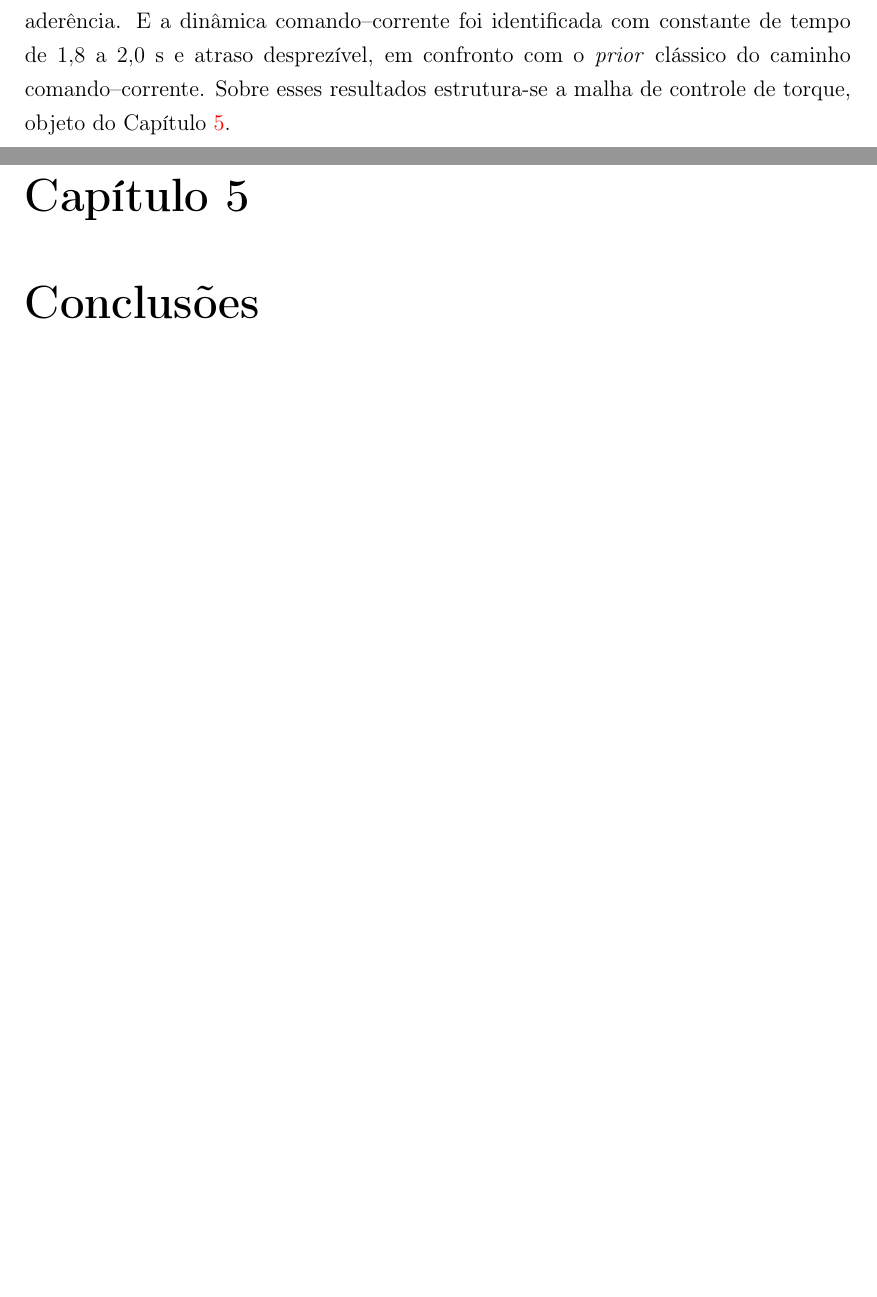
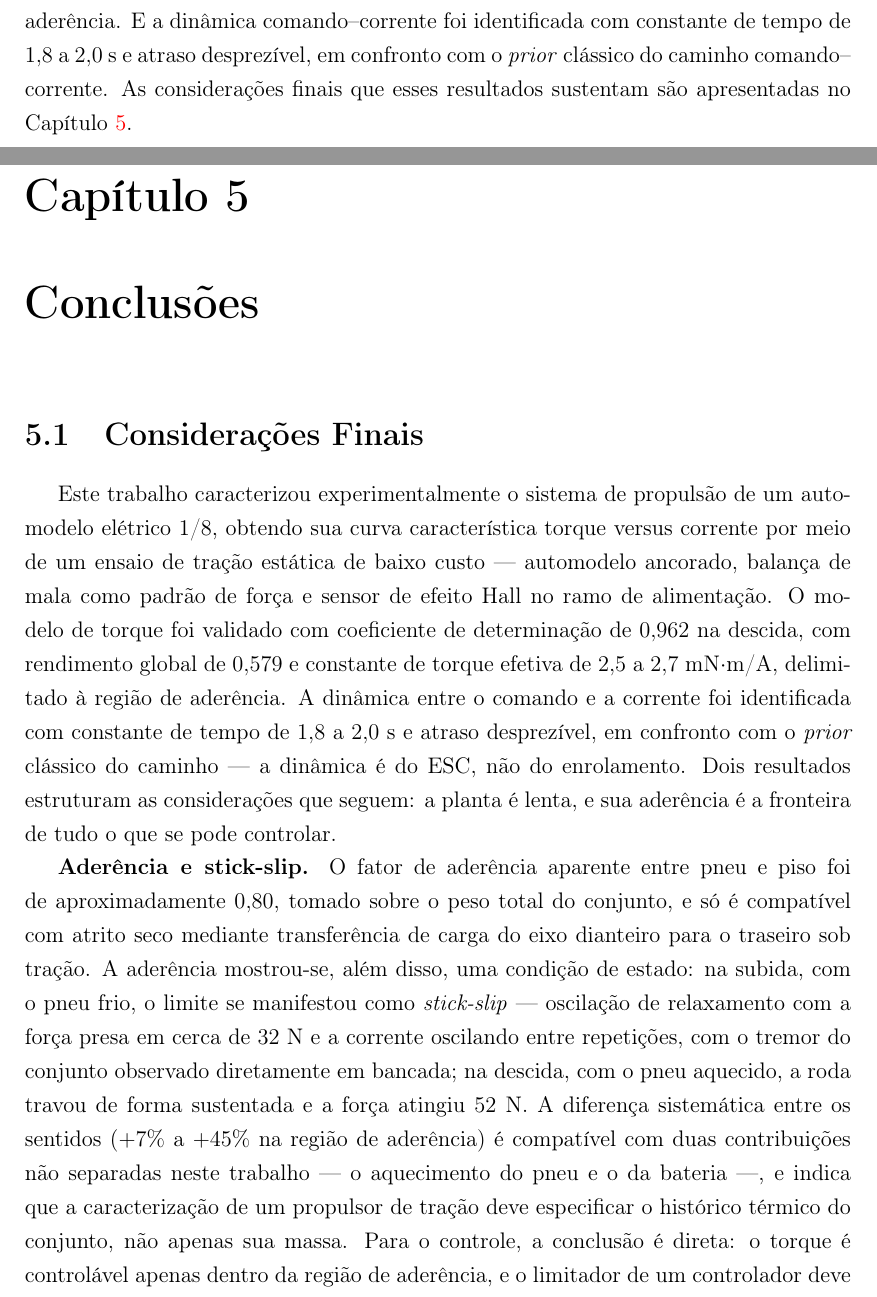
Before and after one commit to kksilva/PFC, a LaTeX book (monografia/Monografia.tex, which reads monografia/Conclusao/Conclusao.tex, monografia/Resultados/Resultados.tex): two parts of pages 44 and 45 of 48 before the commit and two parts of pages 44 and 45 of 49 after it, joined at a grey line, cut so that both start at the same text, the shorter picture padded with empty space. Compiled offline with pdfLaTeX.

Commit message:
monografia: Cap.5 Conclusões — stick-slip, fator de aderência, interferências de bateria (Pi descarregando, baterias antigas), consequência para controle + continuidades

```diff
--- a/monografia/Conclusao/Conclusao.tex
+++ b/monografia/Conclusao/Conclusao.tex
@@ -1,4 +1,29 @@
 \chapter{Conclusões}
 \label{chap:conclusao}
 
-% Em planejamento.
+\section{Considerações Finais}
+
+Este trabalho caracterizou experimentalmente o sistema de propulsão de um automodelo
+elétrico 1/8, obtendo sua curva característica torque versus corrente por meio de um ensaio
+de tração estática de baixo custo --- automodelo ancorado, balança de mala como padrão de
+força e sensor de efeito Hall no ramo de alimentação. O modelo de torque foi validado com
+coeficiente de determinação de $0{,}962$ na descida, com rendimento global de $0{,}579$ e
+constante de torque efetiva de $2{,}5$ a $2{,}7$ mN$\cdot$m/A, delimitado à região de
+aderência. A dinâmica entre o comando e a corrente foi identificada com constante de tempo de
+$1{,}8$ a $2{,}0$ s e atraso desprezível, em confronto com o \emph{prior} clássico do caminho
+--- a dinâmica é do ESC, não do enrolamento. Dois resultados estruturam as considerações que
+seguem: a planta é lenta, e sua aderência é a fronteira de tudo o que se pode controlar.
+
+\textbf{Aderência e stick-slip.} O fator de aderência aparente entre pneu e piso foi de
+aproximadamente $0{,}80$, tomado sobre o peso total do conjunto, e só é compatível com atrito
+seco mediante transferência de carga do eixo dianteiro para o traseiro sob tração. A aderência
+mostrou-se, além disso, uma condição de estado: na subida, com o pneu frio, o limite se
+manifestou como \emph{stick-slip} --- oscilação de relaxamento com a força presa em cerca de
+$32$ N e a corrente oscilando entre repetições, com o tremor do conjunto observado
+diretamente em bancada; na descida, com o pneu aquecido, a roda travou de forma sustentada e
+a força atingiu $52$ N. A diferença sistemática entre os sentidos ($+7\%$ a $+45\%$ na região
+de aderência) é compatível com duas contribuições não separadas neste trabalho --- o
+aquecimento do pneu e o da bateria ---, e indica que a caracterização de um propulsor de
+tração deve especificar o histórico térmico do conjunto, não apenas sua massa. Para o
+controle, a conclusão é direta: o torque é controlável apenas dentro da região de aderência,
+e o limitador de um controlador deve respeitar o limiar observado, sob pena de comandar
--- a/monografia/Resultados/Resultados.tex
+++ b/monografia/Resultados/Resultados.tex
@@ -250,7 +250,8 @@ máxima de $52$ N e revelou o \emph{stick-slip} do pneu frio, a memória térmic
 aquecido e o corte cíclico do ESC nos degraus extremos. O modelo de torque foi validado pela
 descida, com rendimento $\eta = 0{,}579$ e $r^2 = 0{,}962$, delimitada à região de aderência.
 E a dinâmica comando--corrente foi identificada com constante de tempo de $1{,}8$ a $2{,}0$ s
-e atraso desprezível, em confronto com o \emph{prior} clássico do caminho comando--corrente. Sobre esses resultados estrutura-se a malha de controle de torque, objeto do
-Capítulo \ref{chap:conclusao}.
+e atraso desprezível, em confronto com o \emph{prior} clássico do caminho comando--corrente.
+As considerações finais que esses resultados sustentam são apresentadas no Capítulo
+\ref{chap:conclusao}.
 
 \clearpage
```
Also changed, not shown: monografia/Conclusao/Conclusao.tex (36 more changed lines).
